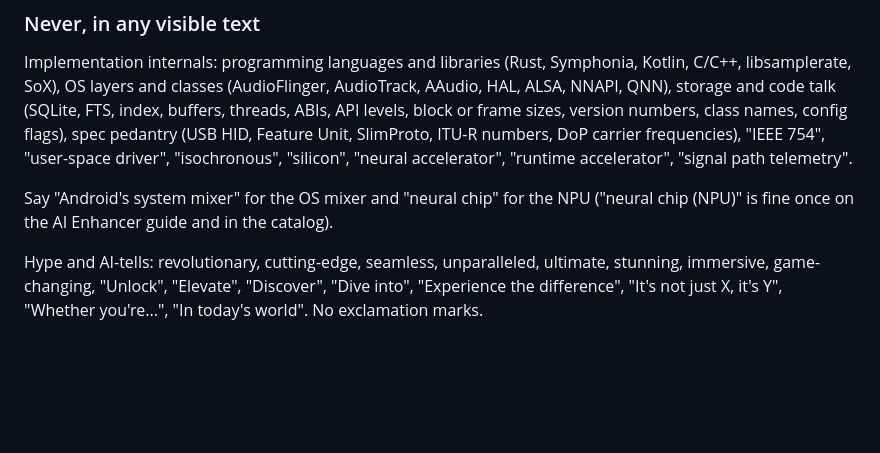
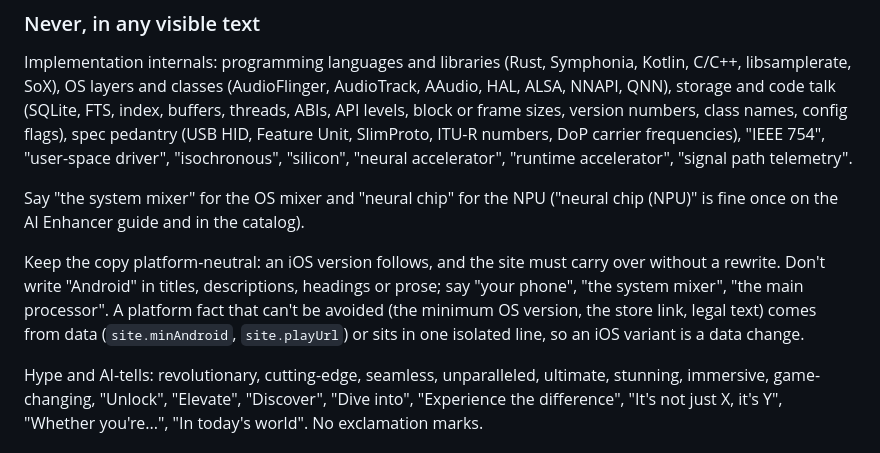
Before and after one commit to STUkh/bitperfect-player-website, a Markdown page: docs/writing-guide.md, the part around the change. GitHub-like rendering; blank space fills up the shorter version.

Commit message:
docs(writing): platform-neutral copy; no "Android" in prose (an iOS version follows)
Co-Authored-By: Claude Opus 5.5 <noreply@anthropic.com>

```diff
--- a/docs/writing-guide.md
+++ b/docs/writing-guide.md
@@ -100,8 +100,15 @@ config flags), spec pedantry (USB HID, Feature Unit, SlimProto, ITU-R numbers, D
 carrier frequencies), "IEEE 754", "user-space driver", "isochronous", "silicon",
 "neural accelerator", "runtime accelerator", "signal path telemetry".
 
-Say "Android's system mixer" for the OS mixer and "neural chip" for the NPU
+Say "the system mixer" for the OS mixer and "neural chip" for the NPU
 ("neural chip (NPU)" is fine once on the AI Enhancer guide and in the catalog).
+
+Keep the copy platform-neutral: an iOS version follows, and the site must carry
+over without a rewrite. Don't write "Android" in titles, descriptions, headings or
+prose; say "your phone", "the system mixer", "the main processor". A platform fact
+that can't be avoided (the minimum OS version, the store link, legal text) comes
+from data (`site.minAndroid`, `site.playUrl`) or sits in one isolated line, so an
+iOS variant is a data change.
 
 Hype and AI-tells: revolutionary, cutting-edge, seamless, unparalleled, ultimate,
 stunning, immersive, game-changing, "Unlock", "Elevate", "Discover", "Dive into",
```
